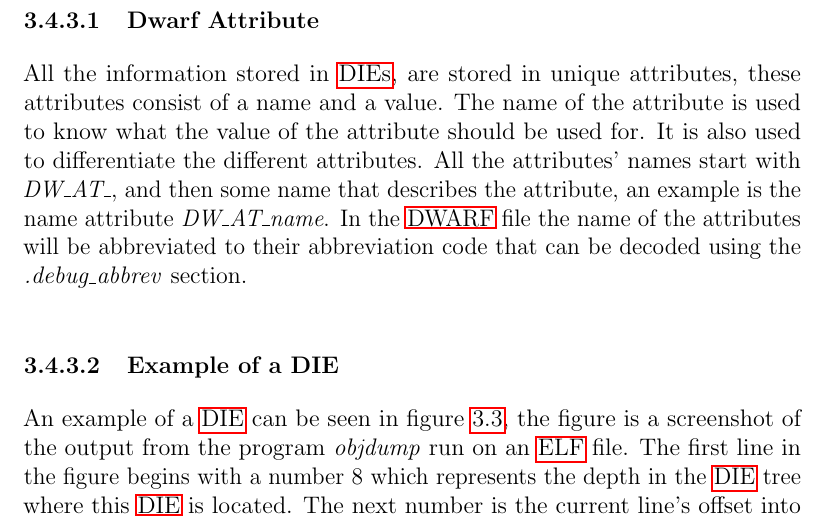
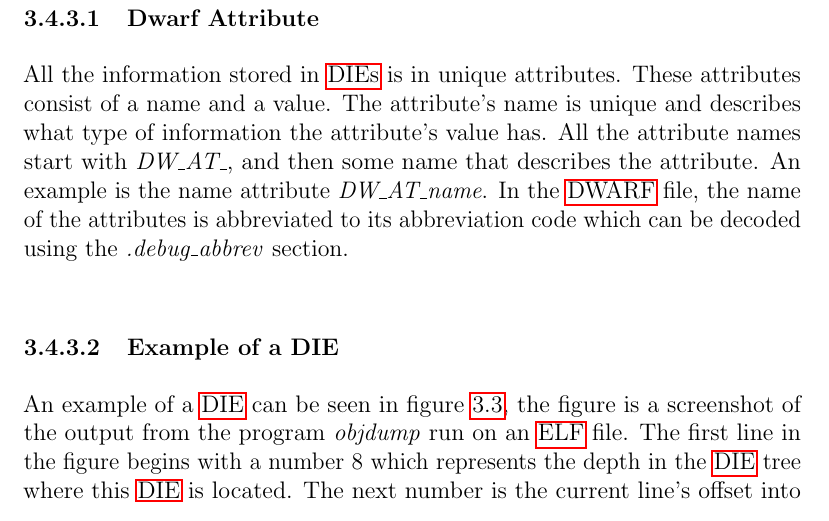
Before and after one commit to Blinningjr/master-thesis, a LaTeX thesis (thesis.tex, which reads sections/theory.tex): part of page 27 of 52, cut so that both start at the same text. Compiled offline with pdfLaTeX.

Commit message:
Fix grammer in section DWARF Attributes

```diff
--- a/sections/theory.tex
+++ b/sections/theory.tex
@@ -256,20 +256,12 @@ The \glspl{die} representing types are called type \glspl{die}.
 
 
 \subsubsection{Dwarf Attribute}\label{sec:dwarfattributes}
-% Primarily this section should be about scientific methods and theories you need to evaluate/compare/invent to solve your problems from 1.3.
-% In some cases it may be ok to describe different technologies, but the purpose is to describe something and then draw a conclusion from that.
-% Example, if you decide to discuss different databases, it may be for the purpose of selecting the best type for your implementation later on (based on for example data representation, scalability, speed, etc.).
-% Optimally the problems in 1.3 are not solved by anyone else yet, in which case this section needs to describe how to solve them (new algorithms, mathematical approaches, etc.).
-
-% This section can have a lot of subsections (3.1, 3.2, 3.3, etc).
-
-% TODO: Explain DWARF Attribute
-
-All the information stored in \glspl{die}, are stored in unique attributes, these attributes consist of a name and a value.
-The name of the attribute is used to know what the value of the attribute should be used for.
-It is also used to differentiate the different attributes.
-All the attributes' names start with \emph{DW\_AT\_}, and then some name that describes the attribute, an example is the name attribute \emph{DW\_AT\_name}.
-In the \gls{DWARF} file the name of the attributes will be abbreviated to their abbreviation code that can be decoded using the \emph{.debug\_abbrev} section.
+All the information stored in \glspl{die} is in unique attributes.
+These attributes consist of a name and a value.
+The attribute's name is unique and describes what type of information the attribute's value has.
+All the attribute names start with \emph{DW\_AT\_}, and then some name that describes the attribute.
+An example is the name attribute \emph{DW\_AT\_name}.
+In the \gls{DWARF} file, the name of the attributes is abbreviated to its abbreviation code which can be decoded using the \emph{.debug\_abbrev} section.
 
 
 \subsubsection{Example of a DIE}
```
Also changed, not shown: thesis.pdf.
